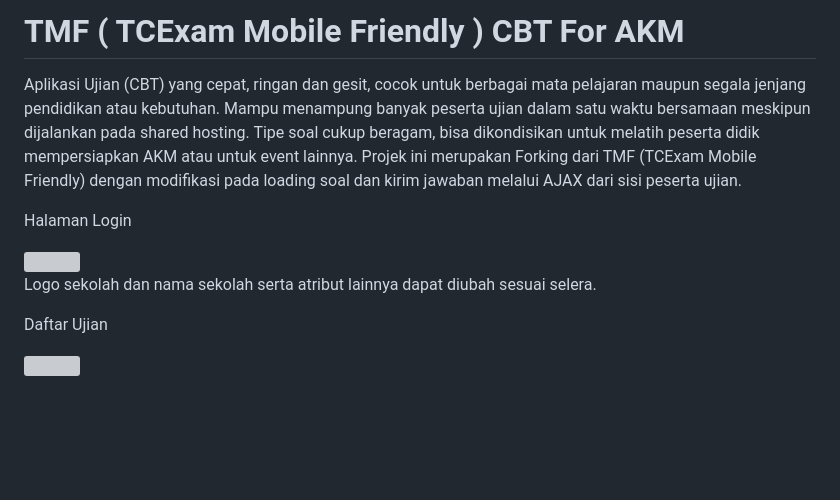
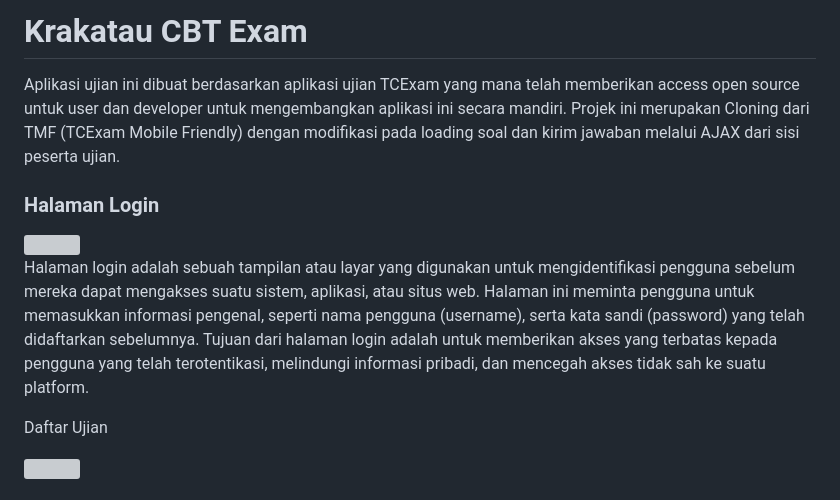
Before and after one commit to hudalgtr99/Krakatau-Exam, a Markdown page: README.md, the part around the change printed below. Rendered like a GitHub page; blank space fills up the shorter version; grey boxes are pictures that could not be loaded.

```diff
--- a/README.md
+++ b/README.md
@@ -1,8 +1,6 @@
-# TMF ( TCExam Mobile Friendly ) CBT For AKM
+# Krakatau CBT Exam
 
-Aplikasi Ujian (CBT) yang cepat, ringan dan gesit, cocok untuk berbagai mata pelajaran maupun segala jenjang pendidikan atau kebutuhan. Mampu menampung banyak peserta ujian dalam satu waktu bersamaan meskipun dijalankan pada shared hosting.
-Tipe soal cukup beragam, bisa dikondisikan untuk melatih peserta didik mempersiapkan AKM atau untuk event lainnya.
-Projek ini merupakan Forking dari TMF (TCExam Mobile Friendly) dengan modifikasi pada loading soal dan kirim jawaban melalui AJAX dari sisi peserta ujian.
+Aplikasi ujian ini dibuat berdasarkan aplikasi ujian TCExam yang mana telah memberikan access open source untuk user dan developer untuk mengembangkan aplikasi ini secara mandiri. Projek ini merupakan Cloning dari TMF (TCExam Mobile Friendly) dengan modifikasi pada loading soal dan kirim jawaban melalui AJAX dari sisi peserta ujian.
 
-Halaman Login
+### Halaman Login
 
@@ -10,5 +8,5 @@ Halaman Login
 
-Logo sekolah dan nama sekolah serta atribut lainnya dapat diubah sesuai selera.
+Halaman login adalah sebuah tampilan atau layar yang digunakan untuk mengidentifikasi pengguna sebelum mereka dapat mengakses suatu sistem, aplikasi, atau situs web. Halaman ini meminta pengguna untuk memasukkan informasi pengenal, seperti nama pengguna (username), serta kata sandi (password) yang telah didaftarkan sebelumnya. Tujuan dari halaman login adalah untuk memberikan akses yang terbatas kepada pengguna yang telah terotentikasi, melindungi informasi pribadi, dan mencegah akses tidak sah ke suatu platform.
 
 
 Daftar Ujian
```
Also changed, not shown: other parts of README.md (+1 -1 lines).
